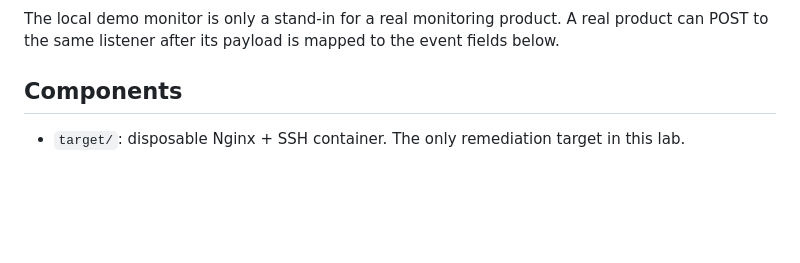
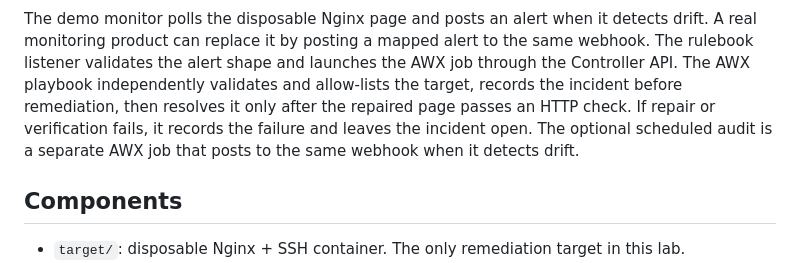
Before and after one commit to piyushv080/devops-platform-engineering-portfolio, a Markdown page: README.md, the part around one of its changes. Rendered like a GitHub page; blank space fills up the shorter version.

Commit message:
Document event remediation architecture

````diff
--- a/README.md
+++ b/README.md
@@ -18,6 +49,6 @@ flowchart LR
 ```
 
-The local demo monitor is only a stand-in for a real monitoring product. A real product can POST to the same listener after its payload is mapped to the event fields below.
+The demo monitor polls the disposable Nginx page and posts an alert when it detects drift. A real monitoring product can replace it by posting a mapped alert to the same webhook. The rulebook listener validates the alert shape and launches the AWX job through the Controller API. The AWX playbook independently validates and allow-lists the target, records the incident before remediation, then resolves it only after the repaired page passes an HTTP check. If repair or verification fails, it records the failure and leaves the incident open. The optional scheduled audit is a separate AWX job that posts to the same webhook when it detects drift.
 
 ## Components
 
````
Also changed, not shown: other parts of README.md (+40 -9 lines).
